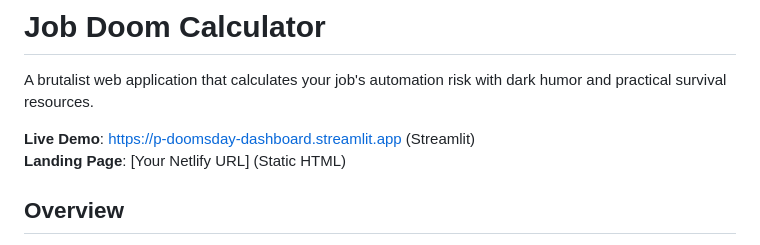
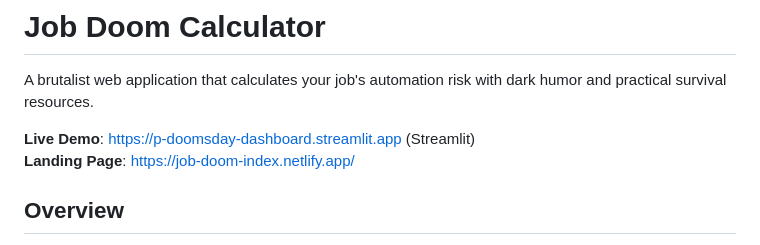
Before and after one commit to robotwist/p-doomsday-dashboard, a Markdown page: README.md, the part around the change. GitHub-like rendering.

```diff
--- a/README.md
+++ b/README.md
@@ -3,7 +3,7 @@
 A brutalist web application that calculates your job's automation risk with dark humor and practical survival resources.
 
 **Live Demo**: [https://p-doomsday-dashboard.streamlit.app](https://p-doomsday-dashboard.streamlit.app) (Streamlit)
-**Landing Page**: [Your Netlify URL] (Static HTML)
+**Landing Page**: https://job-doom-index.netlify.app/
 
 ## Overview
 
```
